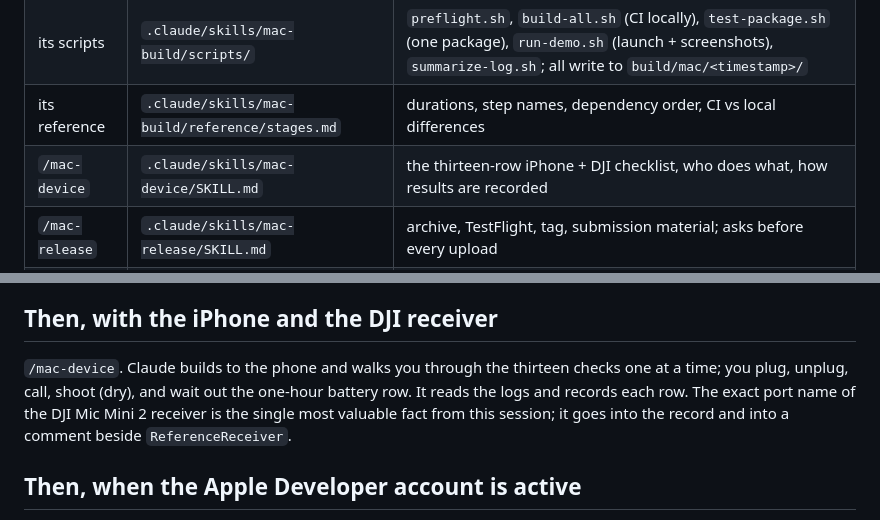
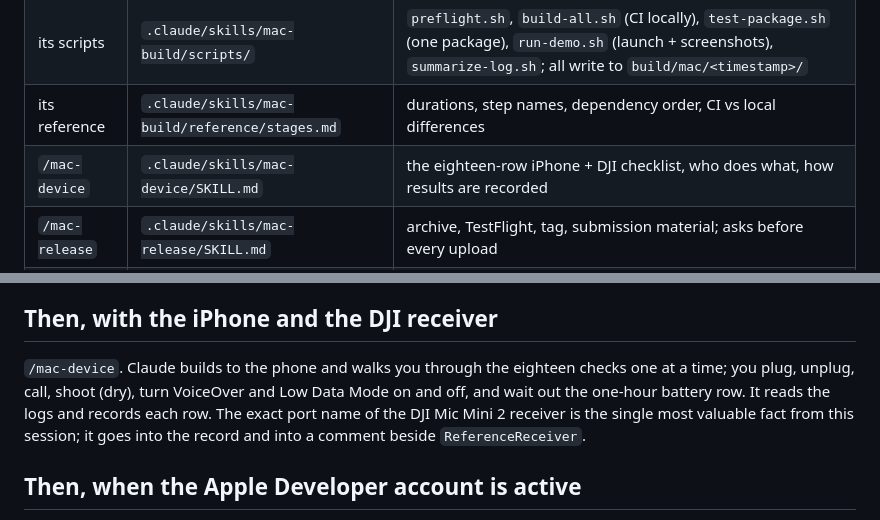
Before and after one commit to JIAMETRIC/TrapShoot, a Markdown page: docs/mac-session.md, 2 parts joined by grey strips. Drawn GitHub-style.

Commit message:
mac-device: add the five device checks the phase gates still needed
Performance budgets on device, the unfinished-round reminder, the Low Data Mode weather policy, VoiceOver labels and
scorecard PDF text selection were phase 5 to 7 gate items with no row in the checklist, so a device session could end
without covering them. Each row names what the owner does, what to confirm, and the progress.md line it flips.

Co-Authored-By: Claude Fable 5.1 <noreply@anthropic.com>

```diff
--- a/docs/mac-session.md
+++ b/docs/mac-session.md
@@ -10,7 +10,7 @@
 | `/mac-build` | `.claude/skills/mac-build/SKILL.md` | the orchestration: eight stages, which agent handles which, exit criteria |
 | its scripts | `.claude/skills/mac-build/scripts/` | `preflight.sh`, `build-all.sh` (CI locally), `test-package.sh` (one package), `run-demo.sh` (launch + screenshots), `summarize-log.sh`; all write to `build/mac/<timestamp>/` |
 | its reference | `.claude/skills/mac-build/reference/stages.md` | durations, step names, dependency order, CI vs local differences |
-| `/mac-device` | `.claude/skills/mac-device/SKILL.md` | the thirteen-row iPhone + DJI checklist, who does what, how results are recorded |
+| `/mac-device` | `.claude/skills/mac-device/SKILL.md` | the eighteen-row iPhone + DJI checklist, who does what, how results are recorded |
 | `/mac-release` | `.claude/skills/mac-release/SKILL.md` | archive, TestFlight, tag, submission material; asks before every upload |
 | agents | `.claude/agents/` | `mac-preflight`, `swift-builder`, `sim-tester`, `app-verifier`, `design-reviewer`, `progress-scribe` |
 | MCP servers | `.mcp.json`, `.claude/settings.json` | XcodeBuildMCP (build, run, test, screenshots) and the Xcode bridge (previews, diagnostics) |
@@ -40,8 +40,8 @@ turned ✅.
 
 ## Then, with the iPhone and the DJI receiver
 
-`/mac-device`. Claude builds to the phone and walks you through the thirteen checks one at a time; you plug, unplug,
-call, shoot (dry), and wait out the one-hour battery row. It reads the logs and records each row. The exact port name
+`/mac-device`. Claude builds to the phone and walks you through the eighteen checks one at a time; you plug, unplug,
+call, shoot (dry), turn VoiceOver and Low Data Mode on and off, and wait out the one-hour battery row. It reads the logs and records each row. The exact port name
 of the DJI Mic Mini 2 receiver is the single most valuable fact from this session; it goes into the record and into a
 comment beside `ReferenceReceiver`.
 
```
Also changed, not shown: 1 other file.
